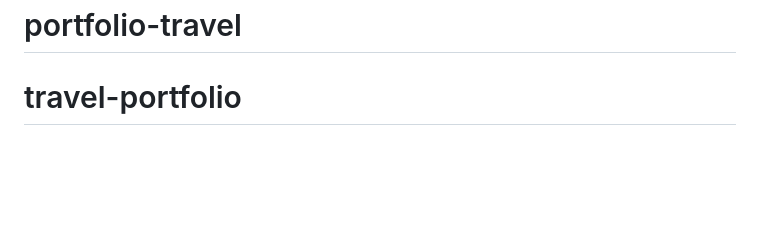
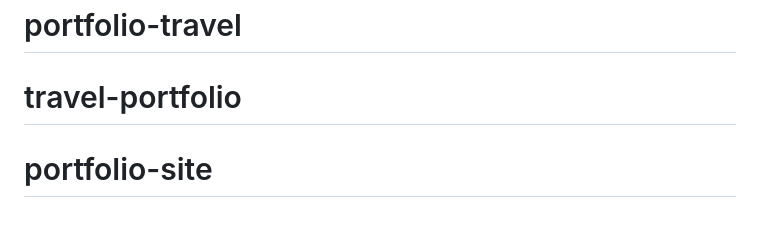
Before and after one commit to Kamoliddin526/portfolio-site, a Markdown page: README.md, the part around the change. Rendered like a GitHub page; blank space fills up the shorter version.

```diff
--- a/README.md
+++ b/README.md
@@ -74,3 +74,4 @@ This section has moved here: [https://facebook.github.io/create-react-app/docs/t
 # travel-portfolio-site
 # portfolio-travel
 # travel-portfolio
+# portfolio-site
```
